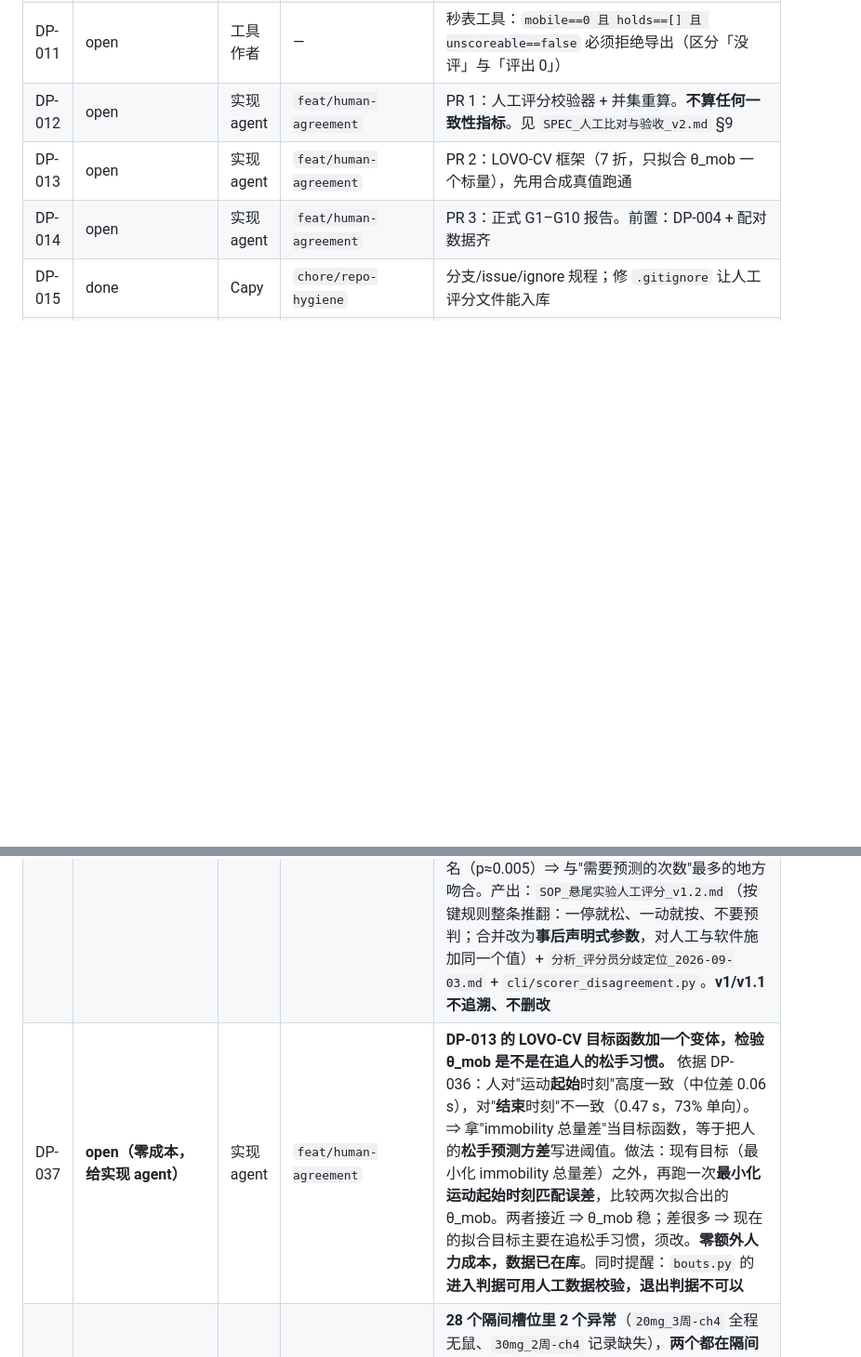
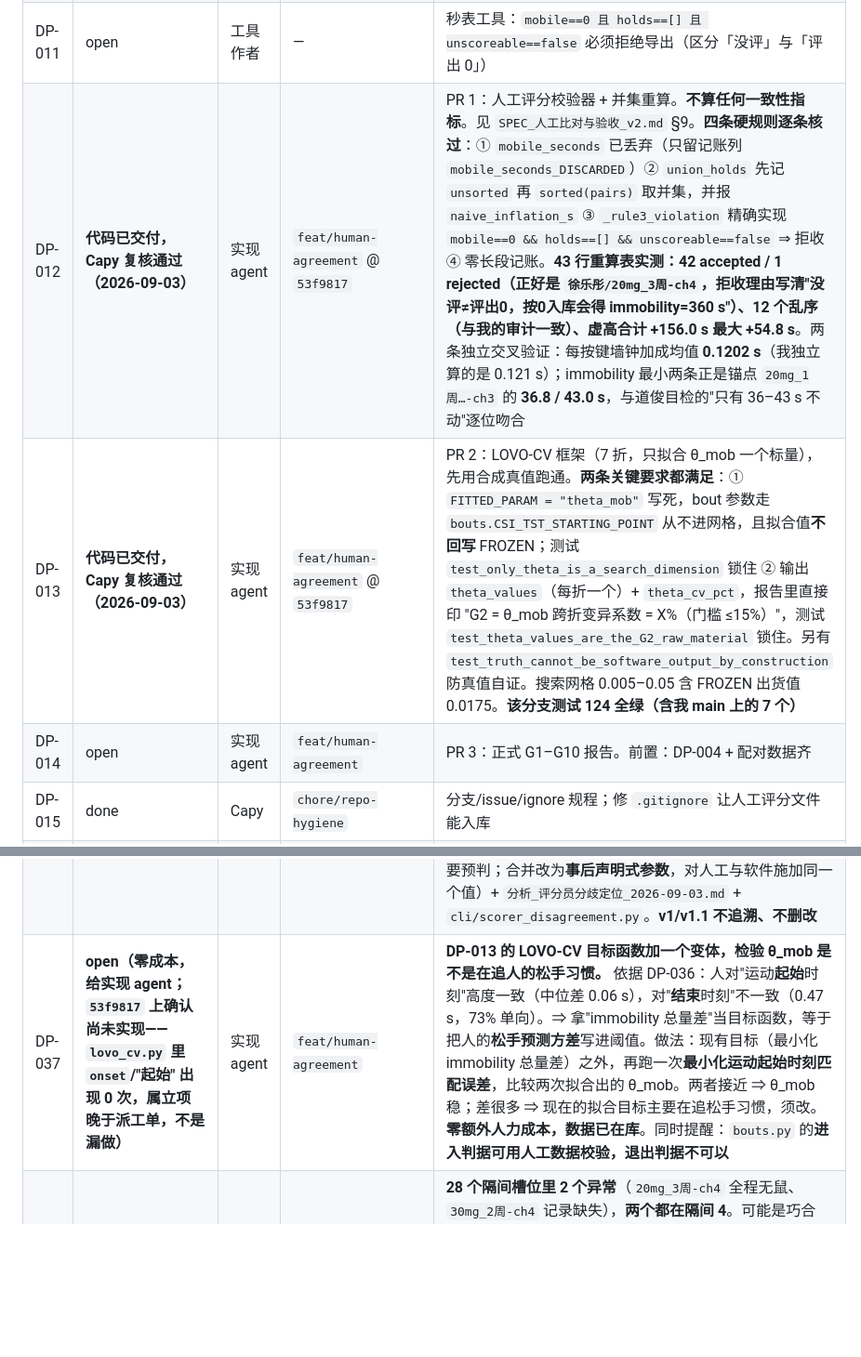
Before and after one commit to dylanchen2000/depressionplex, a Markdown page: docs/ISSUES.md, 2 parts joined by grey strips. Shown at 93% size. Drawn GitHub-style; blank space fills up the shorter version.

```diff
--- a/docs/ISSUES.md
+++ b/docs/ISSUES.md
@@ -19,8 +19,8 @@
 | DP-009 | open | 工具作者 | — | 秒表工具：补 `completed_at`，使实际作业顺序可查（`presentation_order` ≠ 实际观看顺序） |
 | DP-010 | open | 工具作者 | — | 秒表工具：导出失败时不要回退到内部状态。张的导出报错后只能贴 localStorage，**且在 4096 字符处被截断**。抢救已做完（`cli/salvage_truncated_audit.py` → `human_scores_张_..._SALVAGED_3of14.csv`）：**完整记录只有 3 条**（全 0.25x），第 4 条 `20mg_3周-ch4` 被截在 holds 中途、**已丢弃不修补**，`order` 里另外 23 个本次导出中完全无记录。**数据到此为止，恢复不了更多**——工具侧仍需修，避免下一批重演 |
 | DP-011 | open | 工具作者 | — | 秒表工具：`mobile==0 且 holds==[] 且 unscoreable==false` 必须拒绝导出（区分「没评」与「评出 0」） |
-| DP-012 | open | 实现 agent | `feat/human-agreement` | PR 1：人工评分校验器 + 并集重算。**不算任何一致性指标**。见 `SPEC_人工比对与验收_v2.md` §9 |
-| DP-013 | open | 实现 agent | `feat/human-agreement` | PR 2：LOVO-CV 框架（7 折，只拟合 θ_mob 一个标量），先用合成真值跑通 |
+| DP-012 | **代码已交付，Capy 复核通过（2026-09-03）** | 实现 agent | `feat/human-agreement` @ `53f9817` | PR 1：人工评分校验器 + 并集重算。**不算任何一致性指标**。见 `SPEC_人工比对与验收_v2.md` §9。**四条硬规则逐条核过**：① `mobile_seconds` 已丢弃（只留记账列 `mobile_seconds_DISCARDED`）② `union_holds` 先记 `unsorted` 再 `sorted(pairs)` 取并集，并报 `naive_inflation_s` ③ `_rule3_violation` 精确实现 `mobile==0 && holds==[] && unscoreable==false` ⇒ 拒收 ④ 零长段记账。**43 行重算表实测：42 accepted / 1 rejected（正好是 `徐乐彤/20mg_3周-ch4`，拒收理由写清"没评≠评出0，按0入库会得 immobility=360 s"）、12 个乱序（与我的审计一致）、虚高合计 +156.0 s 最大 +54.8 s**。两条独立交叉验证：每按键墙钟加成均值 **0.1202 s**（我独立算的是 0.121 s）；immobility 最小两条正是锚点 `20mg_1周…-ch3` 的 **36.8 / 43.0 s**，与道俊目检的"只有 36–43 s 不动"逐位吻合 |
+| DP-013 | **代码已交付，Capy 复核通过（2026-09-03）** | 实现 agent | `feat/human-agreement` @ `53f9817` | PR 2：LOVO-CV 框架（7 折，只拟合 θ_mob 一个标量），先用合成真值跑通。**两条关键要求都满足**：① `FITTED_PARAM = "theta_mob"` 写死，bout 参数走 `bouts.CSI_TST_STARTING_POINT` 从不进网格，且拟合值**不回写** FROZEN；测试 `test_only_theta_is_a_search_dimension` 锁住 ② 输出 `theta_values`（每折一个）+ `theta_cv_pct`，报告里直接印 "G2 = θ_mob 跨折变异系数 = X%（门槛 ≤15%）"，测试 `test_theta_values_are_the_G2_raw_material` 锁住。另有 `test_truth_cannot_be_software_output_by_construction` 防真值自证。搜索网格 0.005–0.05 含 FROZEN 出货值 0.0175。**该分支测试 124 全绿（含我 main 上的 7 个）** |
 | DP-014 | open | 实现 agent | `feat/human-agreement` | PR 3：正式 G1–G10 报告。前置：DP-004 + 配对数据齐 |
 | DP-015 | done | Capy | `chore/repo-hygiene` | 分支/issue/ignore 规程；修 `.gitignore` 让人工评分文件能入库 |
 | DP-016 | open | 道俊 | — | 评分口径不统一是当前最大噪声源：4 位评分员在动段中位 1.08–3.36 s，总时长 115–196 s，**同 13 个试次 ICC 仅 0.818**。要不要做一次统一口径的校准会 |
@@ -44,5 +44,5 @@
 | DP-034 | **open** | Capy | — | **G10 必须拆成两个子门，现在的写法用 1 个空场正样本冒充了脱落检测的验证。** 实测正负样本分布（道俊 9-03 确认后已确定）：**G10a 从未有动物**——正样本 1（`20mg_3周-ch4`）、真负样本 27，召回与假阳性**都可测**；**G10b 中途脱落**——正样本 **0**（所有其他视频末帧都有老鼠），**召回不可测，只能报假阳性 = 0**。⇒ 报告里必须分开写，**不得**用 G10a 的通过声称"脱落检测已验证"。DP-005（缺失的 `30mg_2周-ch4`）是 G10b 唯一可能的正样本来源。实现前置：DP-031 拆状态码 |
 | DP-035 | **open（新增验收门 G11）** | Capy → 实现 agent | — | **总时长一致 ≠ 判断一致，G7/G8 有被"时间上错、总量对"的软件蒙过去的漏洞。** 实测：`10mg_2周-ch2` 两位评分员总时长只差 **0.9 s**（任何总量指标都判完美），但逐秒 **Jaccard 仅 0.51**；13 个试次平均 Jaccard **0.738**，远差于 r=0.917 / ICC=0.818 给人的印象——r 与 ICC 只看两个标量的协变，**对"哪些秒在动"完全不敏感**。⇒ 补 **G11：软件-人工逐秒重叠 Jaccard ≥ 人工-人工 Jaccard（当前具体门槛 0.738）**，与 G7/G8 同时报告，任一不过即不过。工具已就绪：`depressionplex/cli/scorer_disagreement.py`。证据全文见 `docs/分析_评分员分歧定位_2026-09-03.md` |
 | DP-036 | **done（SOP v1.2 已出）** | Capy | `chore/scorer-disagreement` | **28.6 s 评分员间偏差已定位：全在"松手"一侧，且 SOP v1.1 的按键规则不可执行。** 起因是同事反馈"刚抬起来发现安静时间很短，不抬起来发现安静的时间很长，**没法预判**"——判断停顿长短只能在停顿结束后做出，而按键决定必须在停顿开始时做出，v1.1 的"约半秒以内不松手"**要求预测未来**。实测四条：① 起始边界两人中位差 **+0.06 s**（56% 为正 = 抛硬币），结束边界中位 **+0.47 s**（**73% 为正**）⇒ 按下是反应、松手是判断；② 统一合并间隙 g=0.5 s 只吃掉偏差的 **6.6%**，逐试次反解 g 的**变异系数 74%** ⇒ **不是 bout 颗粒度伪影**；③ 王娟独有 516.8 s 分布在 **688 条碎片**（中位 0.37 s，>5 s 仅 12 段）⇒ 可排除"把整体刚体摆动当成在动"这类定义分歧；④ 分歧呈**倒 U 形**，按活跃度排序后大分歧试次恰占连续第 4–11 名（p≈0.005）⇒ 与"需要预测的次数"最多的地方吻合。产出：`SOP_悬尾实验人工评分_v1.2.md`（按键规则整条推翻：一停就松、一动就按、不要预判；合并改为**事后声明式参数**，对人工与软件施加同一个值）+ `分析_评分员分歧定位_2026-09-03.md` + `cli/scorer_disagreement.py`。**v1/v1.1 不追溯、不删改** |
-| DP-037 | **open（零成本，给实现 agent）** | 实现 agent | `feat/human-agreement` | **DP-013 的 LOVO-CV 目标函数加一个变体，检验 θ_mob 是不是在追人的松手习惯。** 依据 DP-036：人对"运动**起始**时刻"高度一致（中位差 0.06 s），对"**结束**时刻"不一致（0.47 s，73% 单向）。⇒ 拿"immobility 总量差"当目标函数，等于把人的**松手预测方差**写进阈值。做法：现有目标（最小化 immobility 总量差）之外，再跑一次**最小化运动起始时刻匹配误差**，比较两次拟合出的 θ_mob。两者接近 ⇒ θ_mob 稳；差很多 ⇒ 现在的拟合目标主要在追松手习惯，须改。**零额外人力成本，数据已在库**。同时提醒：`bouts.py` 的**进入判据可用人工数据校验，退出判据不可以** |
+| DP-037 | **open（零成本，给实现 agent；`53f9817` 上确认尚未实现——`lovo_cv.py` 里 `onset`/"起始" 出现 0 次，属立项晚于派工单，不是漏做）** | 实现 agent | `feat/human-agreement` | **DP-013 的 LOVO-CV 目标函数加一个变体，检验 θ_mob 是不是在追人的松手习惯。** 依据 DP-036：人对"运动**起始**时刻"高度一致（中位差 0.06 s），对"**结束**时刻"不一致（0.47 s，73% 单向）。⇒ 拿"immobility 总量差"当目标函数，等于把人的**松手预测方差**写进阈值。做法：现有目标（最小化 immobility 总量差）之外，再跑一次**最小化运动起始时刻匹配误差**，比较两次拟合出的 θ_mob。两者接近 ⇒ θ_mob 稳；差很多 ⇒ 现在的拟合目标主要在追松手习惯，须改。**零额外人力成本，数据已在库**。同时提醒：`bouts.py` 的**进入判据可用人工数据校验，退出判据不可以** |
 | DP-038 | **open（硬件/SOP 侧，一句话观察）** | 道俊 | — | **28 个隔间槽位里 2 个异常**（`20mg_3周-ch4` 全程无鼠、`30mg_2周-ch4` 记录缺失），**两个都在隔间 4**。可能是巧合（n=2），也可能是布置流程的系统性问题（边位、放置顺序末位易漏、该位光照或胶带条件差）。**未确认**，但成本为零：下批录制前确认一下隔间 4 的布置与检查流程即可。若属系统性，属于采集端问题，比软件侧任何优化都便宜 |
```
Also changed, not shown: docs/SPEC_人工比对与验收_v2.md (+3 -0 lines), docs/STATUS.md (+8 -3 lines).
